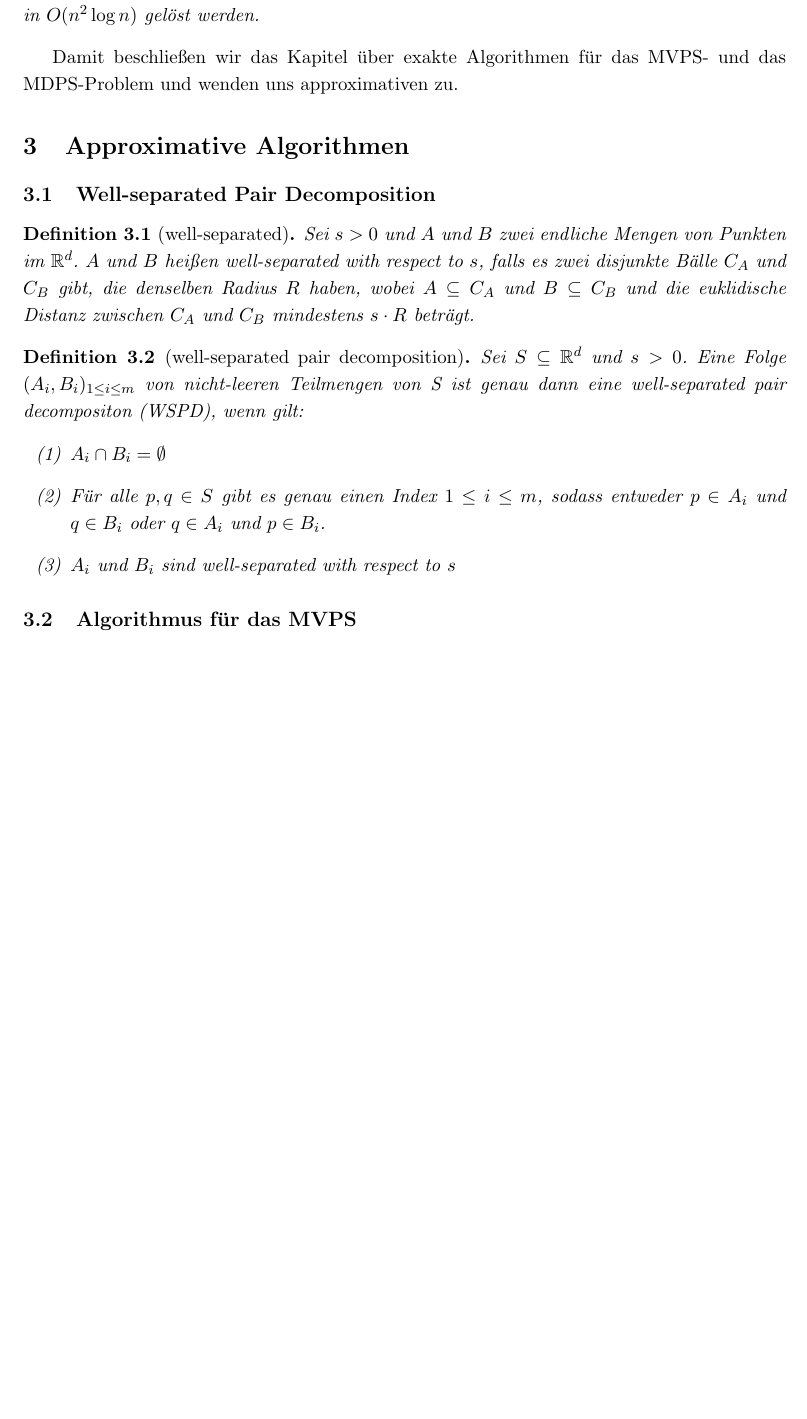
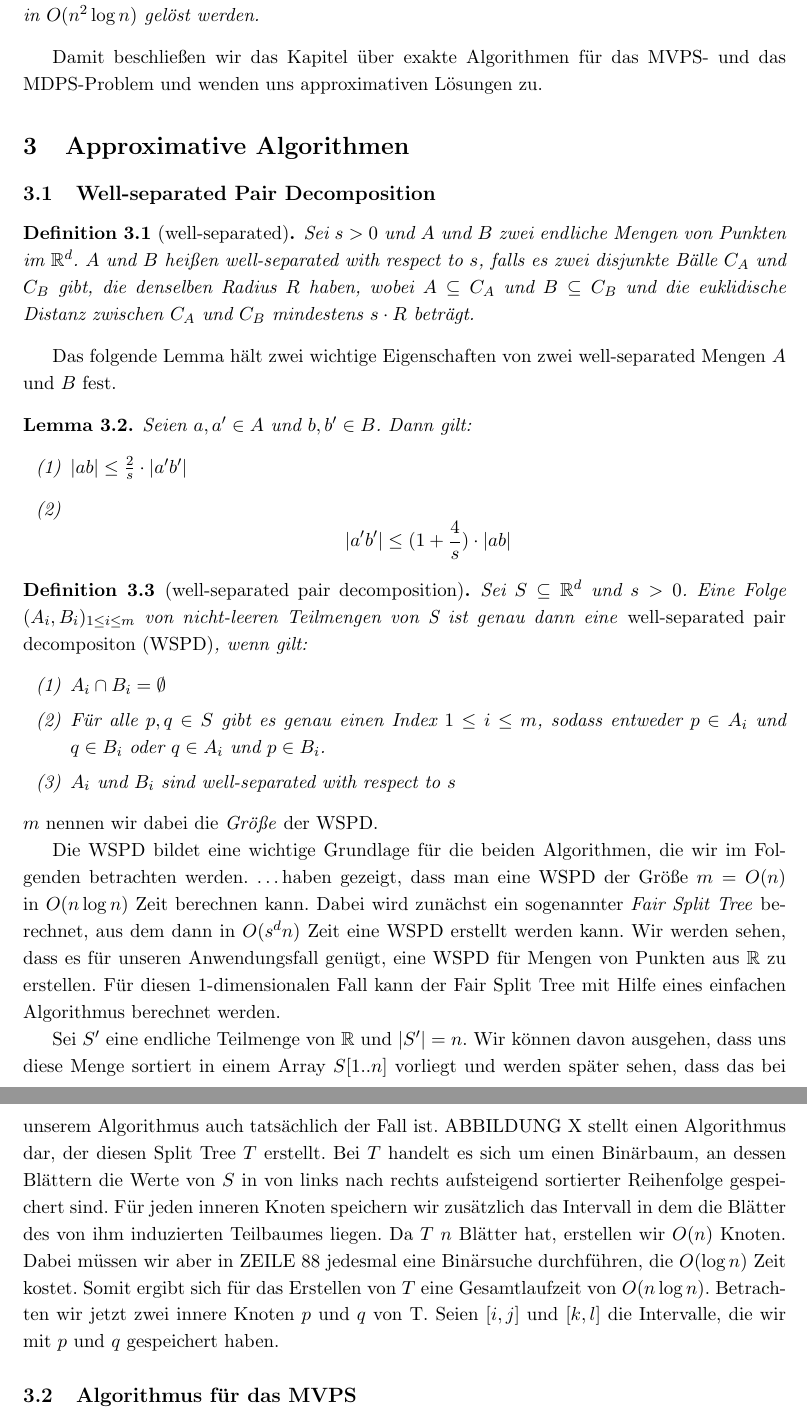
Before and after one commit to NKlug/paper-dpapp, a LaTeX paper (src/main.tex): part of page 3 of 3 before the commit and two parts of pages 3 and 4 of 4 after it, the two joined at a grey line, cut so that both start at the same text, the shorter picture padded with empty space. Compiled offline with pdfLaTeX.

Commit message:
Add WSPD text

```diff
--- a/src/main.tex
+++ b/src/main.tex
@@ -93,7 +93,7 @@
 		Das Minimum Dilation Path Simplification Problem kann für Pfade mit n Knoten in $O(n^2 \log n)$ gelöst werden.
 	\end{theorem}
 
-	Damit beschließen wir das Kapitel über exakte Algorithmen für das MVPS- und das MDPS-Problem und wenden uns approximativen zu.
+	Damit beschließen wir das Kapitel über exakte Algorithmen für das MVPS- und das MDPS-Problem und wenden uns approximativen Lösungen zu.
 
     \section{Approximative Algorithmen}
     \label{sec:approximative}
@@ -106,15 +106,31 @@
     	Sei $s > 0$ und $A$ und $B$ zwei endliche Mengen von Punkten im $\R^d$. $A$ und $B$ heißen well-separated with respect to $s$, falls es zwei disjunkte Bälle $C_A$ und $C_B$ gibt, die denselben Radius $R$ haben, wobei $A \subseteq C_A$ und $B \subseteq C_B$ und die euklidische Distanz zwischen $C_A$ und $C_B$ mindestens $s\cdot R$ beträgt.
     \end{definition}
 
+    Das folgende Lemma hält zwei wichtige Eigenschaften von zwei well-separated Mengen $A$ und $B$ fest.
+    \begin{lemma}
+		Seien $a, a' \in A$ und $b, b' \in B$. Dann gilt:
+		\begin{enumerate}[label={(\arabic*)}]
+			\item $|ab| \leq \frac{2}{s}\cdot|a'b'|$
+			\item \[|a'b'| \leq (1+\frac{4}{s})\cdot|ab|\]
+		\end{enumerate}
+    \end{lemma}
+
     \begin{definition}[well-separated pair decomposition]
-    	Sei $S \subseteq \R^d$ und $s > 0$. Eine Folge $(A_i, B_i)_{1 \leq i \leq m}$ von nicht-leeren Teilmengen von S ist genau dann eine well-separated pair decompositon (WSPD), wenn gilt:
-    	\begin{enumerate}[label={(\arabic*)}]
+    	Sei $S \subseteq \R^d$ und $s > 0$. Eine Folge $(A_i, B_i)_{1 \leq i \leq m}$ von nicht-leeren Teilmengen von S ist genau dann eine \emph{well-separated pair decompositon (WSPD)}, wenn gilt:
+    	\begin{enumerate}[label={(\arabic*)}, itemsep=0mm]
     		\item $A_i \cap B_i = \emptyset$
     		\item Für alle $p, q \in S$ gibt es genau einen Index $1 \leq i \leq m$, sodass entweder $p \in A_i$ und $q \in B_i$ oder $q \in A_i$ und $p \in B_i$.
     		\item $A_i$ und $B_i$ sind well-separated with respect to $s$
     	\end{enumerate}
     \end{definition}
 
+	\noindent	$m$ nennen wir dabei die \emph{Größe} der WSPD.
+
+	Die WSPD bildet eine wichtige Grundlage für die beiden Algorithmen, die wir im Folgenden betrachten werden. \textellipsis haben gezeigt, dass man eine WSPD der Größe $m = O(n)$ in $O(n\log n)$ Zeit berechnen kann. Dabei wird zunächst ein sogenannter \textit{Fair Split Tree} berechnet, aus dem dann in $O(s^dn)$ Zeit eine WSPD erstellt werden kann. Wir werden sehen, dass es für unseren Anwendungsfall genügt, eine WSPD für Mengen von Punkten aus $\R$ zu erstellen. Für diesen 1-dimensionalen Fall kann der Fair Split Tree mit Hilfe eines einfachen Algorithmus berechnet werden.
+
+	Sei $S'$ eine endliche Teilmenge von $\R$ und $|S'| = n$. Wir können davon ausgehen, dass uns diese Menge sortiert in einem Array $S[1..n]$ vorliegt und werden später sehen, dass das bei unserem Algorithmus auch tatsächlich der Fall ist. ABBILDUNG X stellt einen Algorithmus dar, der diesen Split Tree $T$ erstellt. Bei $T$ handelt es sich um einen Binärbaum, an dessen Blättern die Werte von $S$ in von links nach rechts aufsteigend sortierter Reihenfolge gespeichert sind. Für jeden inneren Knoten speichern wir zusätzlich das Intervall in dem die Blätter des von ihm induzierten Teilbaumes liegen.
+	Da $T$ $n$ Blätter hat, erstellen wir $O(n)$ Knoten. Dabei müssen wir aber in ZEILE 88 jedesmal eine Binärsuche durchführen, die $O(\log n)$ Zeit kostet. Somit ergibt sich für das Erstellen von $T$ eine Gesamtlaufzeit von $O(n\log n)$.
+	Betrachten wir jetzt zwei innere Knoten $p$ und $q$ von T. Seien $[i, j]$ und $[k, l]$ die Intervalle, die wir mit $p$ und $q$ gespeichert haben.
 
     \subsection{Algorithmus für das MVPS}
     \label{subsec:mvps}
```
Also changed, not shown: src/main.tex (6 more changed lines).
